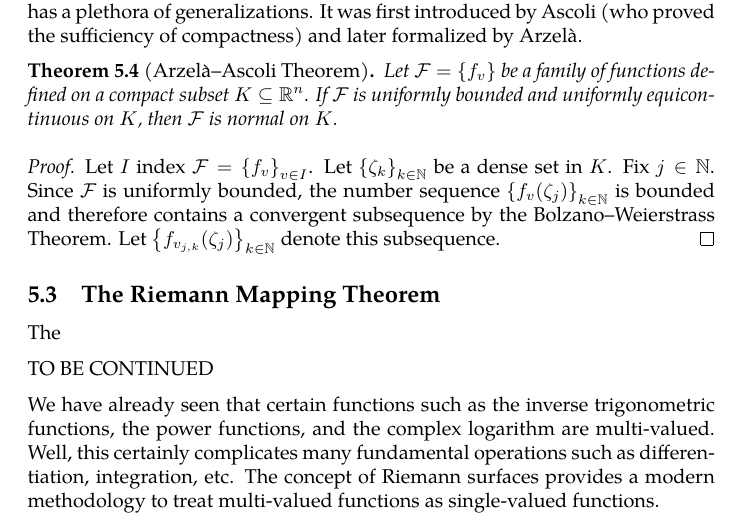
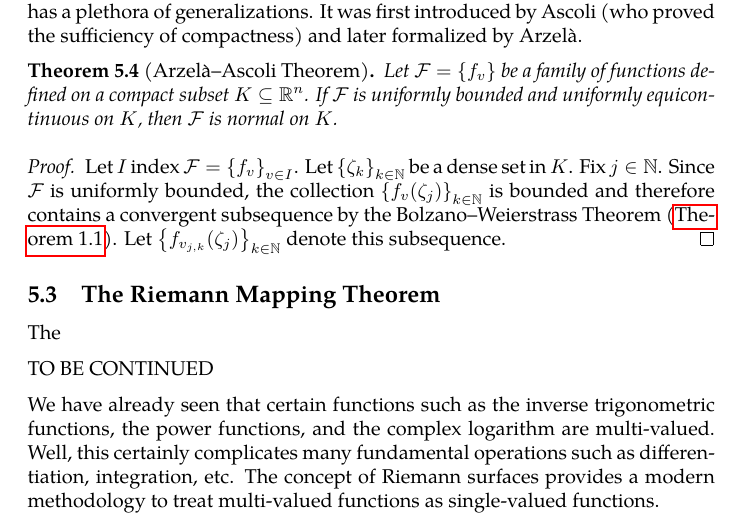
Before and after one commit to slipperking/complex-analysis-latex, a LaTeX document (main.tex): part of page 134 of 143, cut so that both start at the same text. Compiled offline with pdfLaTeX.

Commit message:
overleaf_to_git (Thu Jul 31 23:40:02 2025 -0700): update main.tex from r18735 to r18737

```diff
--- a/main.tex
+++ b/main.tex
@@ -3108,7 +3108,7 @@ The following theorem is important in many areas of mathematical analysis and ha
     Let \(\mathcal{F}=\qty{f_v}\) be a family of functions defined on a compact subset \(K\subseteq\mathbb{R}^n\). If \(\mathcal{F}\) is uniformly bounded and uniformly equicontinuous on \(K\), then \(\mathcal{F}\) is normal on \(K\).
 \end{theorem}
 \begin{proof}
-    Let \(I\) index \(\mathcal{F}=\qty{f_v}_{v\in I}\). Let \(\qty{\zeta_k}_{k\in\mathbb{N}}\) be a dense set in \(K\). Fix \(j\in\mathbb{N}\). Since \(\mathcal{F}\) is uniformly bounded, the number sequence \(\qty{f_v\qty(\zeta_j)}_{k\in\mathbb{N}}\) is bounded and therefore contains a convergent subsequence by the Bolzano--Weierstrass Theorem. Let \(\qty{f_{v_{j,k}}\qty(\zeta_j)}_{k\in\mathbb{N}}\) denote this subsequence.
+    Let \(I\) index \(\mathcal{F}=\qty{f_v}_{v\in I}\). Let \(\qty{\zeta_k}_{k\in\mathbb{N}}\) be a dense set in \(K\). Fix \(j\in\mathbb{N}\). Since \(\mathcal{F}\) is uniformly bounded, the collection \(\qty{f_v\qty(\zeta_j)}_{k\in\mathbb{N}}\) is bounded and therefore contains a convergent subsequence by the Bolzano--Weierstrass Theorem (\autoref{thm:bolzanoweierstrass}). Let \(\qty{f_{v_{j,k}}\qty(\zeta_j)}_{k\in\mathbb{N}}\) denote this subsequence.
 \end{proof}
 \subsection{The Riemann Mapping Theorem}
 The
```
